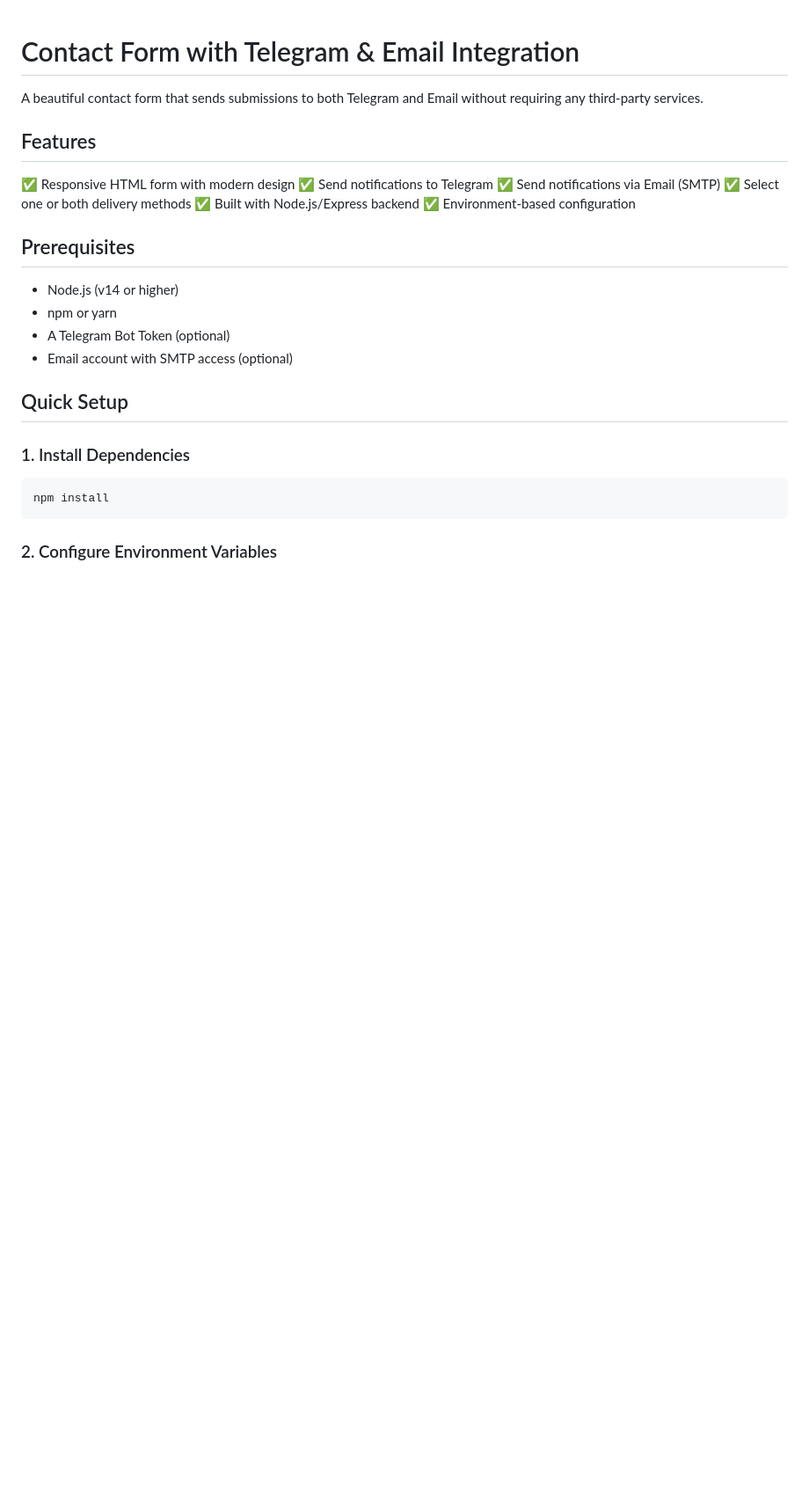
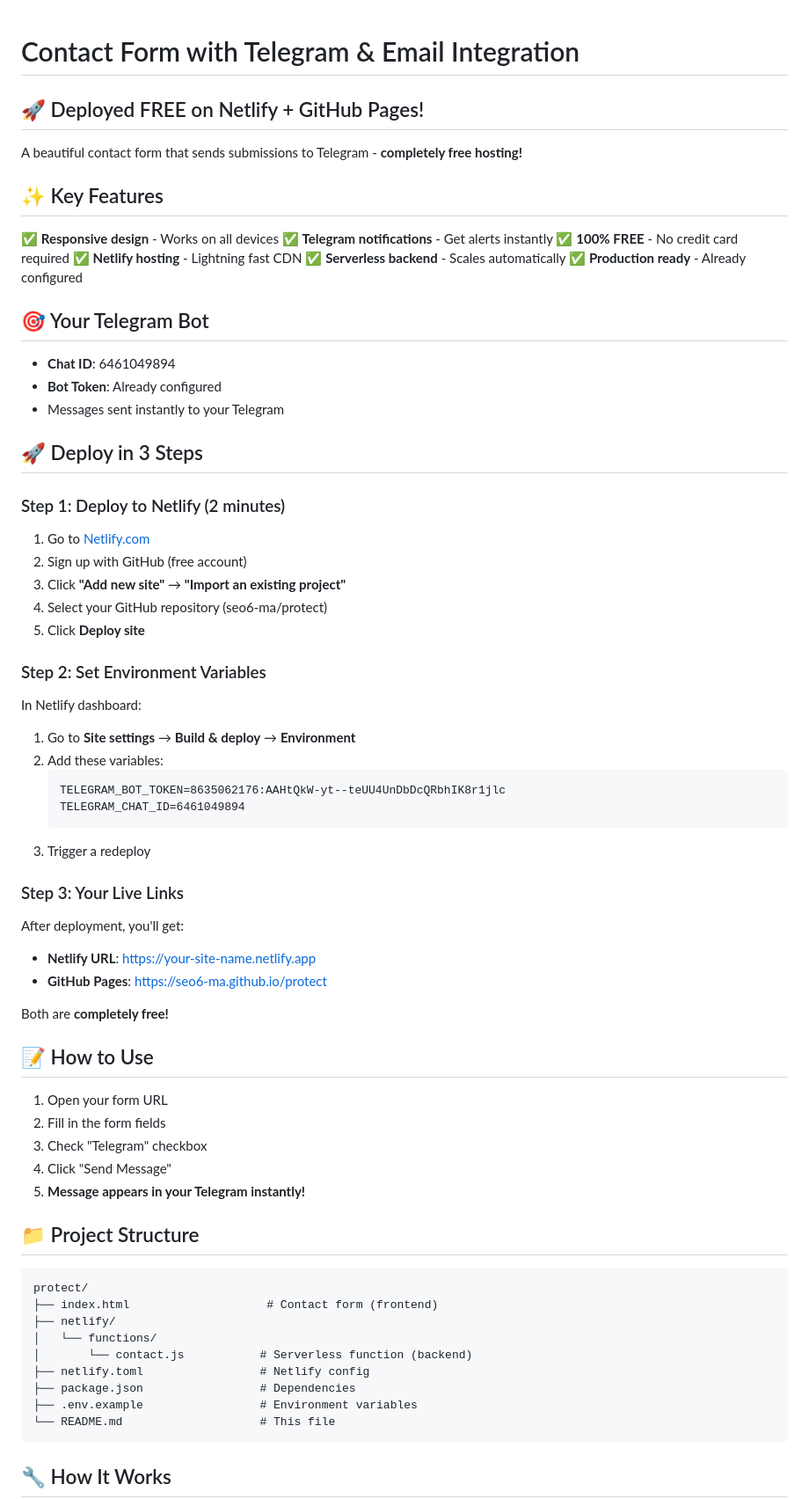
Before and after one commit to seo6-ma/protect, a Markdown page: README.md, the part around one of its changes. Shown at 88% size. Rendered like a GitHub page; blank space fills up the shorter version.

Commit message:
Update README with Netlify free deployment instructions

````diff
--- a/README.md
+++ b/README.md
@@ -1,30 +1,73 @@
 # Contact Form with Telegram & Email Integration
+## 🚀 Deployed FREE on Netlify + GitHub Pages!
 
-A beautiful contact form that sends submissions to both Telegram and Email without requiring any third-party services.
+A beautiful contact form that sends submissions to Telegram - **completely free hosting!**
 
-## Features
+## ✨ Key Features
 
-✅ Responsive HTML form with modern design
-✅ Send notifications to Telegram
-✅ Send notifications via Email (SMTP)
-✅ Select one or both delivery methods
-✅ Built with Node.js/Express backend
-✅ Environment-based configuration
+✅ **Responsive design** - Works on all devices
+✅ **Telegram notifications** - Get alerts instantly
+✅ **100% FREE** - No credit card required
+✅ **Netlify hosting** - Lightning fast CDN
+✅ **Serverless backend** - Scales automatically
+✅ **Production ready** - Already configured
 
-## Prerequisites
+## 🎯 Your Telegram Bot
 
-- Node.js (v14 or higher)
-- npm or yarn
-- A Telegram Bot Token (optional)
-- Email account with SMTP access (optional)
+- **Chat ID**: 6461049894
+- **Bot Token**: Already configured
+- Messages sent instantly to your Telegram
 
-## Quick Setup
+## 🚀 Deploy in 3 Steps
 
-### 1. Install Dependencies
+### Step 1: Deploy to Netlify (2 minutes)
 
-```bash
-npm install
+1. Go to [Netlify.com](https://netlify.com)
+2. Sign up with GitHub (free account)
+3. Click **"Add new site"** → **"Import an existing project"**
+4. Select your GitHub repository (seo6-ma/protect)
+5. Click **Deploy site**
+
+### Step 2: Set Environment Variables
+
+In Netlify dashboard:
+1. Go to **Site settings** → **Build & deploy** → **Environment**
+2. Add these variables:
+   ```
+   TELEGRAM_BOT_TOKEN=8635062176:AAHtQkW-yt--teUU4UnDbDcQRbhIK8r1jlc
+   TELEGRAM_CHAT_ID=6461049894
+   ```
+3. Trigger a redeploy
+
+### Step 3: Your Live Links
+
+After deployment, you'll get:
+- **Netlify URL**: https://your-site-name.netlify.app
+- **GitHub Pages**: https://seo6-ma.github.io/protect
+
+Both are **completely free!**
+
+## 📝 How to Use
+
+1. Open your form URL
+2. Fill in the form fields
+3. Check "Telegram" checkbox
+4. Click "Send Message"
+5. **Message appears in your Telegram instantly!**
+
+## 📁 Project Structure
+
+```
+protect/
+├── index.html                    # Contact form (frontend)
+├── netlify/
+│   └── functions/
+│       └── contact.js           # Serverless function (backend)
+├── netlify.toml                 # Netlify config
+├── package.json                 # Dependencies
+├── .env.example                 # Environment variables
+└── README.md                    # This file
 ```
 
-### 2. Configure Environment Variables
+## 🔧 How It Works
 
````
Also changed, not shown: other parts of README.md (+85 -126 lines).
